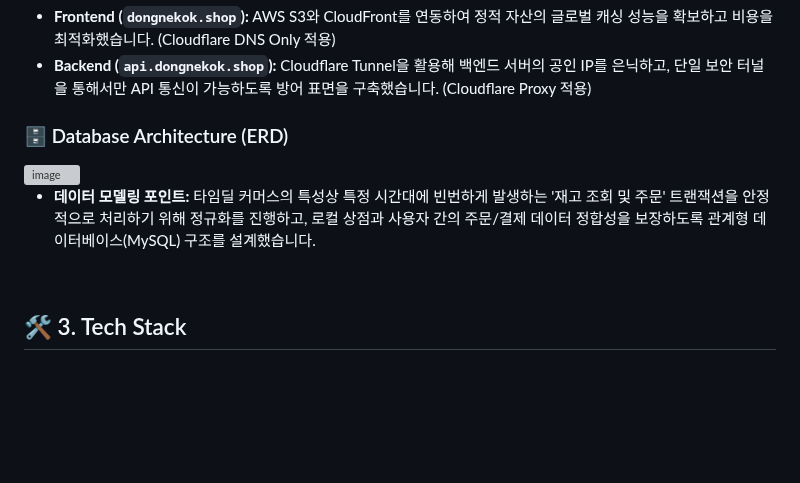
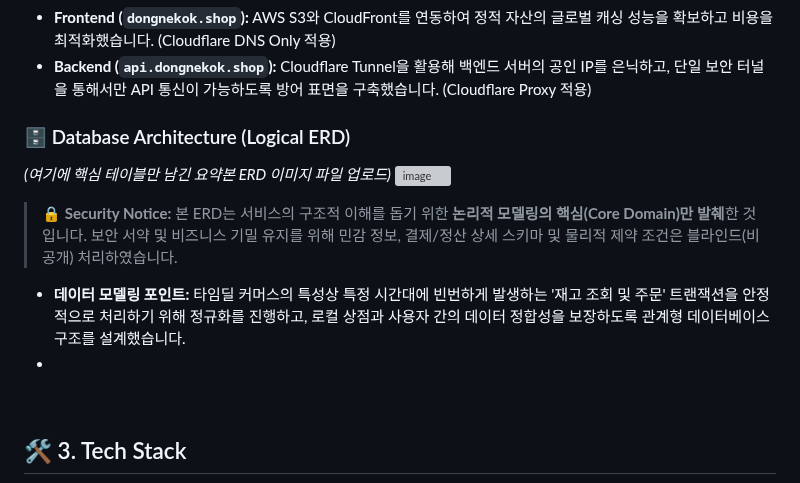
Before and after one commit to maenggyuno/timedeal-platform-docs, a Markdown page: README.md, the part around the change. Rendered like a GitHub page; blank space fills up the shorter version; grey boxes are pictures that could not be loaded.

```diff
--- a/README.md
+++ b/README.md
@@ -26,10 +26,14 @@
 * **Frontend (`dongnekok.shop`):** AWS S3와 CloudFront를 연동하여 정적 자산의 글로벌 캐싱 성능을 확보하고 비용을 최적화했습니다. (Cloudflare DNS Only 적용)
 * **Backend (`api.dongnekok.shop`):** Cloudflare Tunnel을 활용해 백엔드 서버의 공인 IP를 은닉하고, 단일 보안 터널을 통해서만 API 통신이 가능하도록 방어 표면을 구축했습니다. (Cloudflare Proxy 적용)
 
-### 🗄️ Database Architecture (ERD)
+### 🗄️ Database Architecture (Logical ERD)
+*(여기에 핵심 테이블만 남긴 요약본 ERD 이미지 파일 업로드)*
 <img width="1144" height="1168" alt="image" src="https://github.com/user-attachments/assets/1f166872-20bc-48e8-8c81-d275c92824dc" />
 
-* **데이터 모델링 포인트:** 타임딜 커머스의 특성상 특정 시간대에 빈번하게 발생하는 '재고 조회 및 주문' 트랜잭션을 안정적으로 처리하기 위해 정규화를 진행하고, 로컬 상점과 사용자 간의 주문/결제 데이터 정합성을 보장하도록 관계형 데이터베이스(MySQL) 구조를 설계했습니다.
+> 🔒 **Security Notice:** 본 ERD는 서비스의 구조적 이해를 돕기 위한 **논리적 모델링의 핵심(Core Domain)만 발췌**한 것입니다. 보안 서약 및 비즈니스 기밀 유지를 위해 민감 정보, 결제/정산 상세 스키마 및 물리적 제약 조건은 블라인드(비공개) 처리하였습니다.
+
+* **데이터 모델링 포인트:** 타임딜 커머스의 특성상 특정 시간대에 빈번하게 발생하는 '재고 조회 및 주문' 트랜잭션을 안정적으로 처리하기 위해 정규화를 진행하고, 로컬 상점과 사용자 간의 데이터 정합성을 보장하도록 관계형 데이터베이스 구조를 설계했습니다.
+*
 
 
 <br>
```
